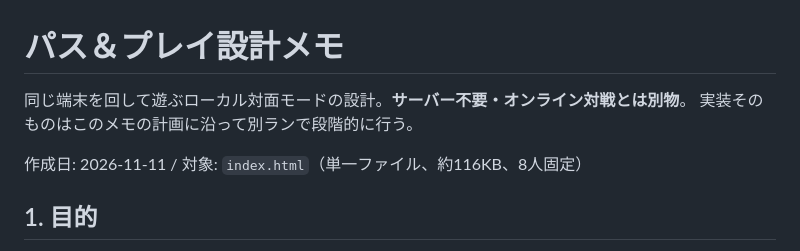
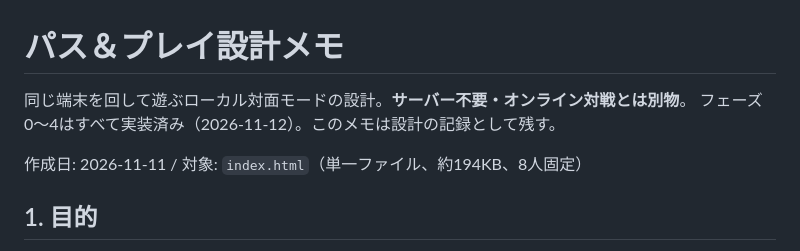
Before and after one commit to kawahara-dev/baka_jinrow_ppoi, a Markdown page: docs/pass-and-play.md, the part around the change. Rendered like a GitHub page.

```diff
--- a/docs/pass-and-play.md
+++ b/docs/pass-and-play.md
@@ -1,9 +1,9 @@
 # パス＆プレイ設計メモ
 
 同じ端末を回して遊ぶローカル対面モードの設計。**サーバー不要・オンライン対戦とは別物**。
-実装そのものはこのメモの計画に沿って別ランで段階的に行う。
+フェーズ0〜4はすべて実装済み（2026-11-12）。このメモは設計の記録として残す。
 
-作成日: 2026-11-11 / 対象: `index.html`（単一ファイル、約116KB、8人固定）
+作成日: 2026-11-11 / 対象: `index.html`（単一ファイル、約194KB、8人固定）
 
 ## 1. 目的
 
```
Also changed, not shown: README.md (+15 -1 lines).
